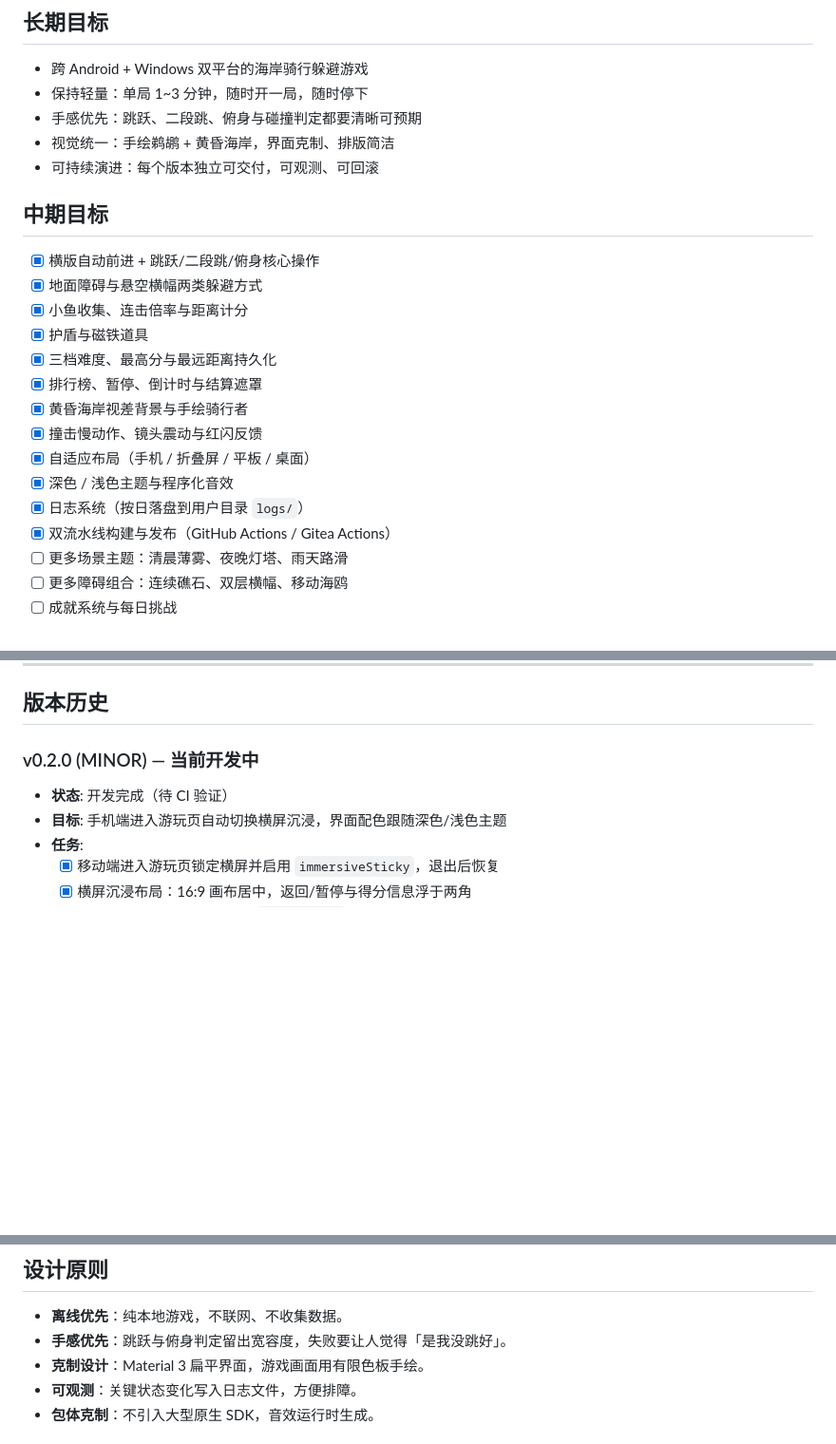
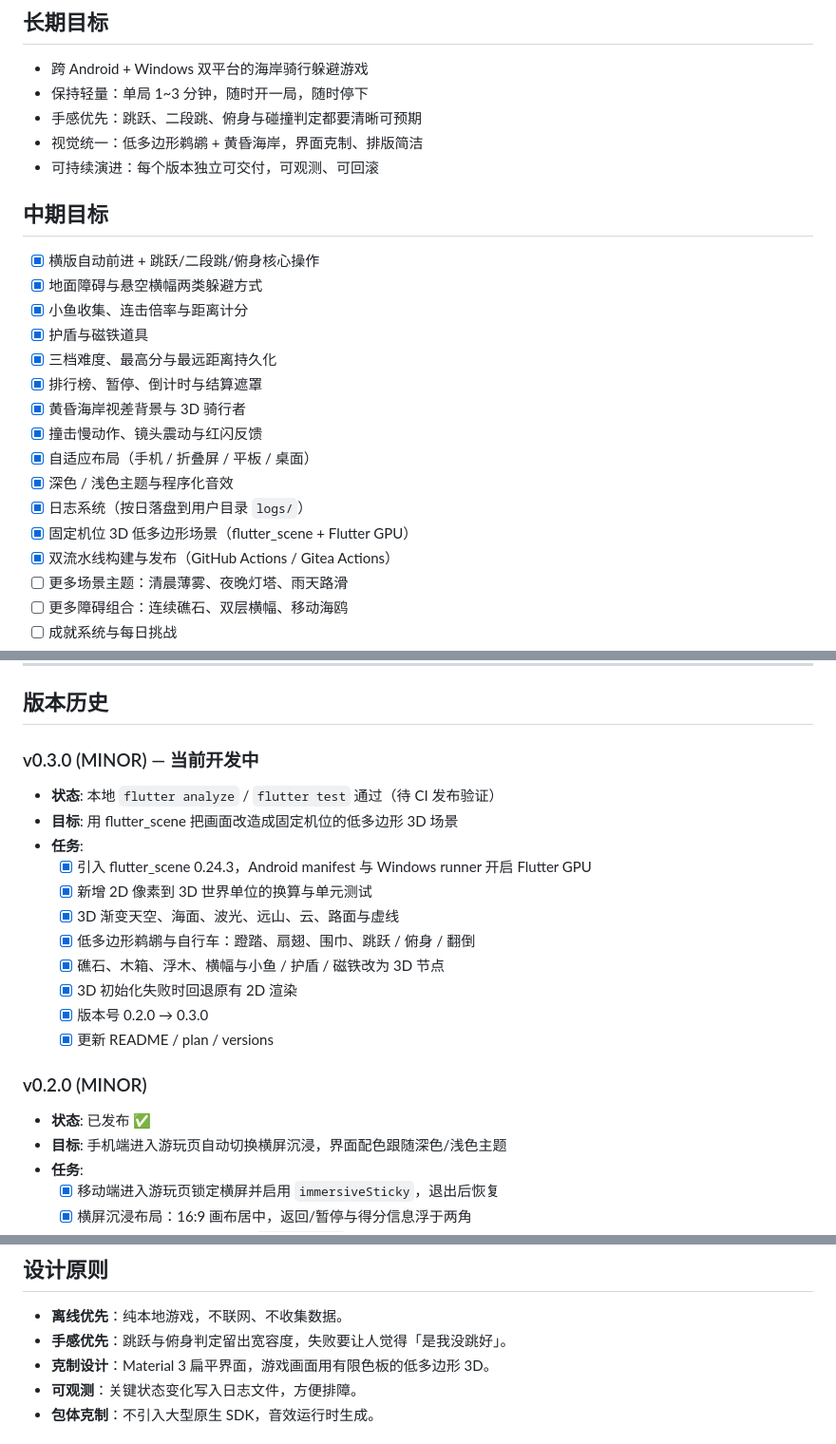
Before and after one commit to g-ai-002/bird-on-a-bike, a Markdown page: plan.md, 3 parts joined by grey strips. Shown at 95% size. GitHub-like rendering; blank space fills up the shorter version.

```diff
--- a/plan.md
+++ b/plan.md
@@ -5,7 +5,7 @@
 - 跨 Android + Windows 双平台的海岸骑行躲避游戏
 - 保持轻量：单局 1~3 分钟，随时开一局，随时停下
 - 手感优先：跳跃、二段跳、俯身与碰撞判定都要清晰可预期
-- 视觉统一：手绘鹈鹕 + 黄昏海岸，界面克制、排版简洁
+- 视觉统一：低多边形鹈鹕 + 黄昏海岸，界面克制、排版简洁
 - 可持续演进：每个版本独立可交付，可观测、可回滚
 
 ## 中期目标
@@ -16,11 +16,12 @@
 - [x] 护盾与磁铁道具
 - [x] 三档难度、最高分与最远距离持久化
 - [x] 排行榜、暂停、倒计时与结算遮罩
-- [x] 黄昏海岸视差背景与手绘骑行者
+- [x] 黄昏海岸视差背景与 3D 骑行者
 - [x] 撞击慢动作、镜头震动与红闪反馈
 - [x] 自适应布局（手机 / 折叠屏 / 平板 / 桌面）
 - [x] 深色 / 浅色主题与程序化音效
 - [x] 日志系统（按日落盘到用户目录 `logs/`）
+- [x] 固定机位 3D 低多边形场景（flutter_scene + Flutter GPU）
 - [x] 双流水线构建与发布（GitHub Actions / Gitea Actions）
 - [ ] 更多场景主题：清晨薄雾、夜晚灯塔、雨天路滑
 - [ ] 更多障碍组合：连续礁石、双层横幅、移动海鸥
@@ -37,9 +38,23 @@
 
 ## 版本历史
 
-### v0.2.0 (MINOR) — 当前开发中
+### v0.3.0 (MINOR) — 当前开发中
 
-- **状态**: 开发完成（待 CI 验证）
+- **状态**: 本地 `flutter analyze` / `flutter test` 通过（待 CI 发布验证）
+- **目标**: 用 flutter_scene 把画面改造成固定机位的低多边形 3D 场景
+- **任务**:
+  - [x] 引入 flutter_scene 0.24.3，Android manifest 与 Windows runner 开启 Flutter GPU
+  - [x] 新增 2D 像素到 3D 世界单位的换算与单元测试
+  - [x] 3D 渐变天空、海面、波光、远山、云、路面与虚线
+  - [x] 低多边形鹈鹕与自行车：蹬踏、扇翅、围巾、跳跃 / 俯身 / 翻倒
+  - [x] 礁石、木箱、浮木、横幅与小鱼 / 护盾 / 磁铁改为 3D 节点
+  - [x] 3D 初始化失败时回退原有 2D 渲染
+  - [x] 版本号 0.2.0 → 0.3.0
+  - [x] 更新 README / plan / versions
+
+### v0.2.0 (MINOR)
+
+- **状态**: 已发布 ✅
 - **目标**: 手机端进入游玩页自动切换横屏沉浸，界面配色跟随深色/浅色主题
 - **任务**:
   - [x] 移动端进入游玩页锁定横屏并启用 `immersiveSticky`，退出后恢复
@@ -72,7 +87,7 @@
 
 - **离线优先**：纯本地游戏，不联网、不收集数据。
 - **手感优先**：跳跃与俯身判定留出宽容度，失败要让人觉得「是我没跳好」。
-- **克制设计**：Material 3 扁平界面，游戏画面用有限色板手绘。
+- **克制设计**：Material 3 扁平界面，游戏画面用有限色板的低多边形 3D。
 - **可观测**：关键状态变化写入日志文件，方便排障。
 - **包体克制**：不引入大型原生 SDK，音效运行时生成。
 
```
Also changed, not shown: README.md (+26 -10 lines).
